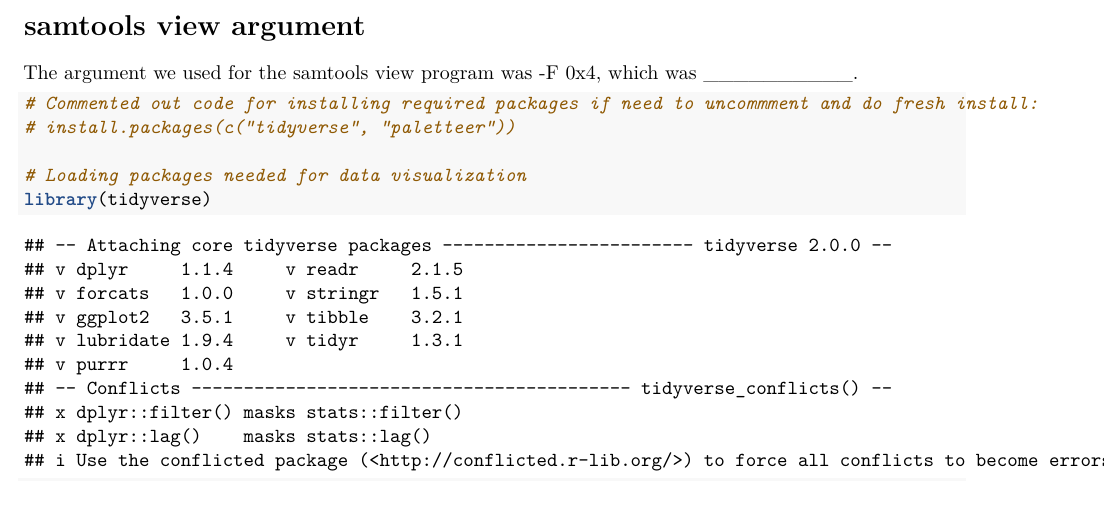
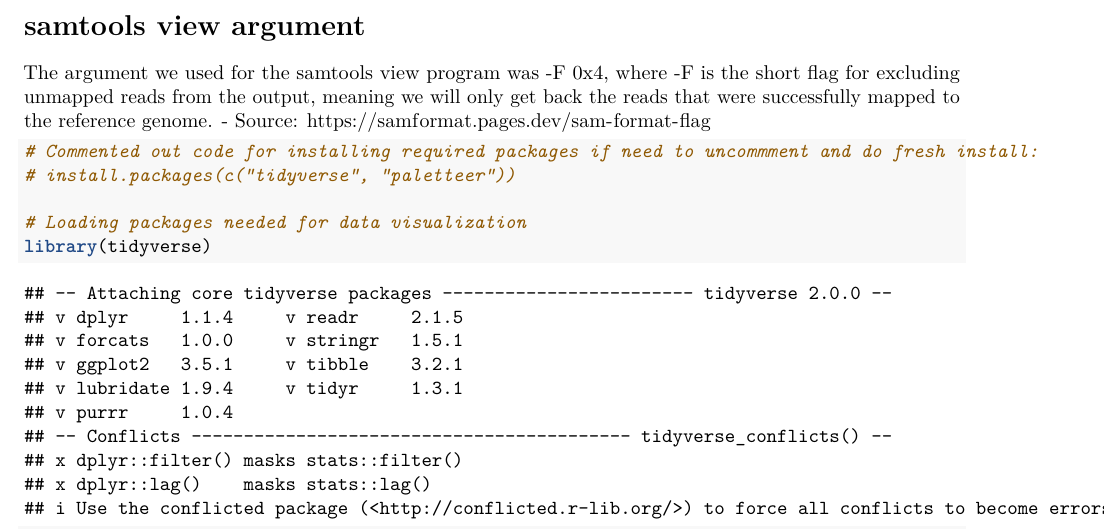
Before and after one commit to sjcullinan/BINF8960_Capstone, an R Markdown document (src/Capstone_Report.Rmd): part of page 2 of 3, cut so that both start at the same text, the shorter picture padded with empty space. Rendered offline with R 4.5, knitr and Pandoc, then LaTeX, with nearby package versions; some code elsewhere in the file could not run offline.

Commit message:
Rough answer down for the samtools view argument. Continue to explore this until you really understand what this is doing and can translate that to improve this answer.

````diff
--- a/src/Capstone_Report.Rmd
+++ b/src/Capstone_Report.Rmd
@@ -33,7 +33,8 @@ File transfers for this project were carried out via FileZilla. The code for doi
 - scp ______________ for summary file
 
 # samtools view argument
-The argument we used for the samtools view program was -F 0x4, which was __________.
+The argument we used for the samtools view program was -F 0x4, where -F is the short flag for excluding unmapped reads from the output, meaning we will only get back the reads that were successfully mapped to the reference genome.
+- Source: https://samformat.pages.dev/sam-format-flag
 
 ```{r setup}
 # Commented out code for installing required packages if need to uncommment and do fresh install:
````
